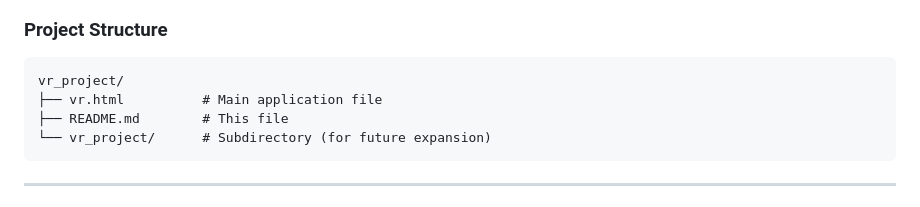
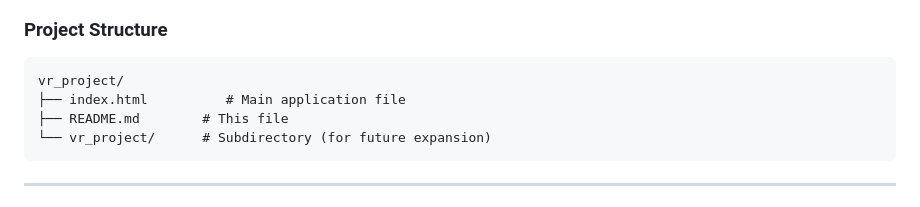
Before and after one commit to diyanasirv/vr_project, a Markdown page: README.md, the part around the change. GitHub-like rendering.

Commit message:
Rename vr.html to index.html in project structure

````diff
--- a/README.md
+++ b/README.md
@@ -101,7 +101,7 @@ The application uses WebGL 3D graphics to create a realistic indoor environment
 ### Project Structure
 ```
 vr_project/
-├── vr.html          # Main application file
+├── index.html          # Main application file
 ├── README.md        # This file
 └── vr_project/      # Subdirectory (for future expansion)
 ```
````
